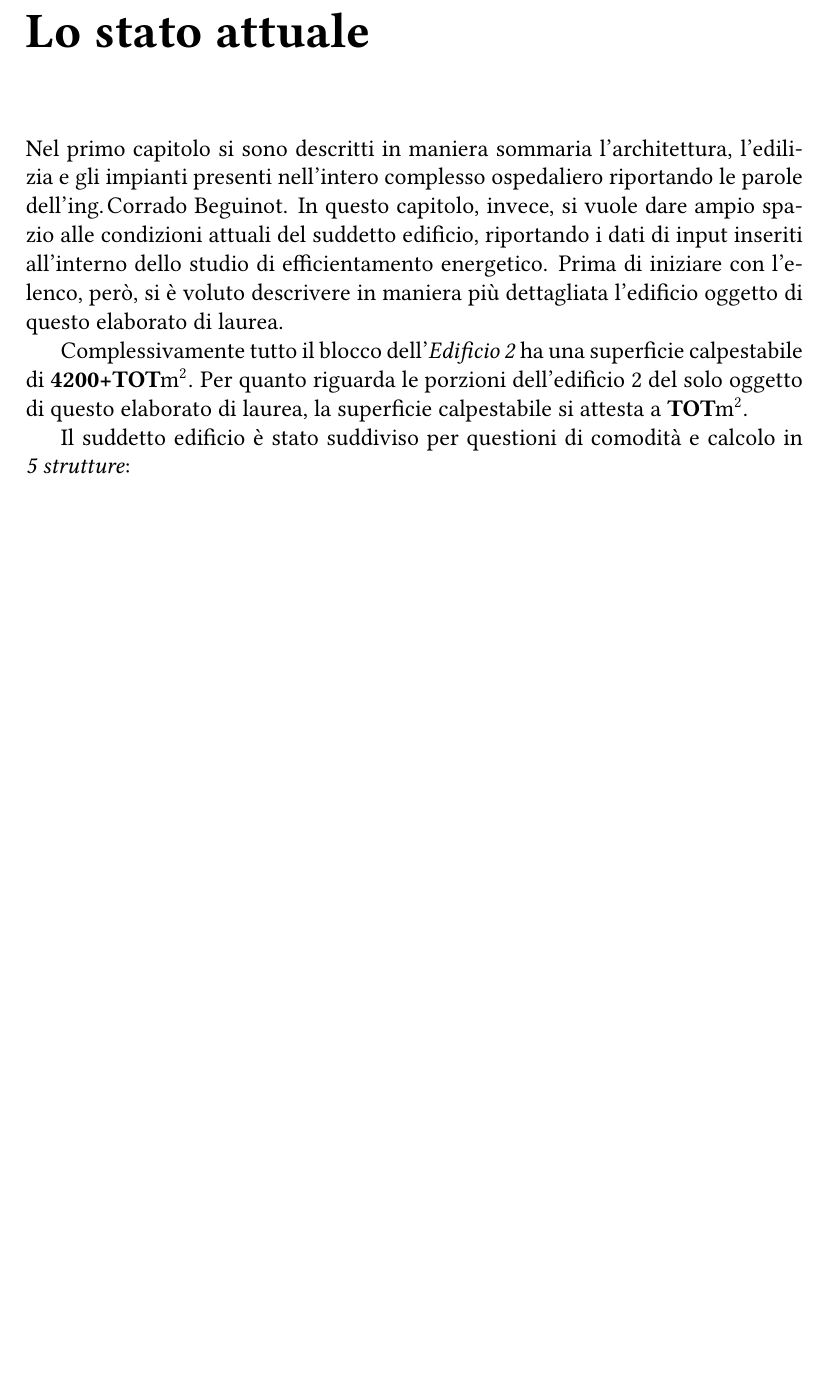
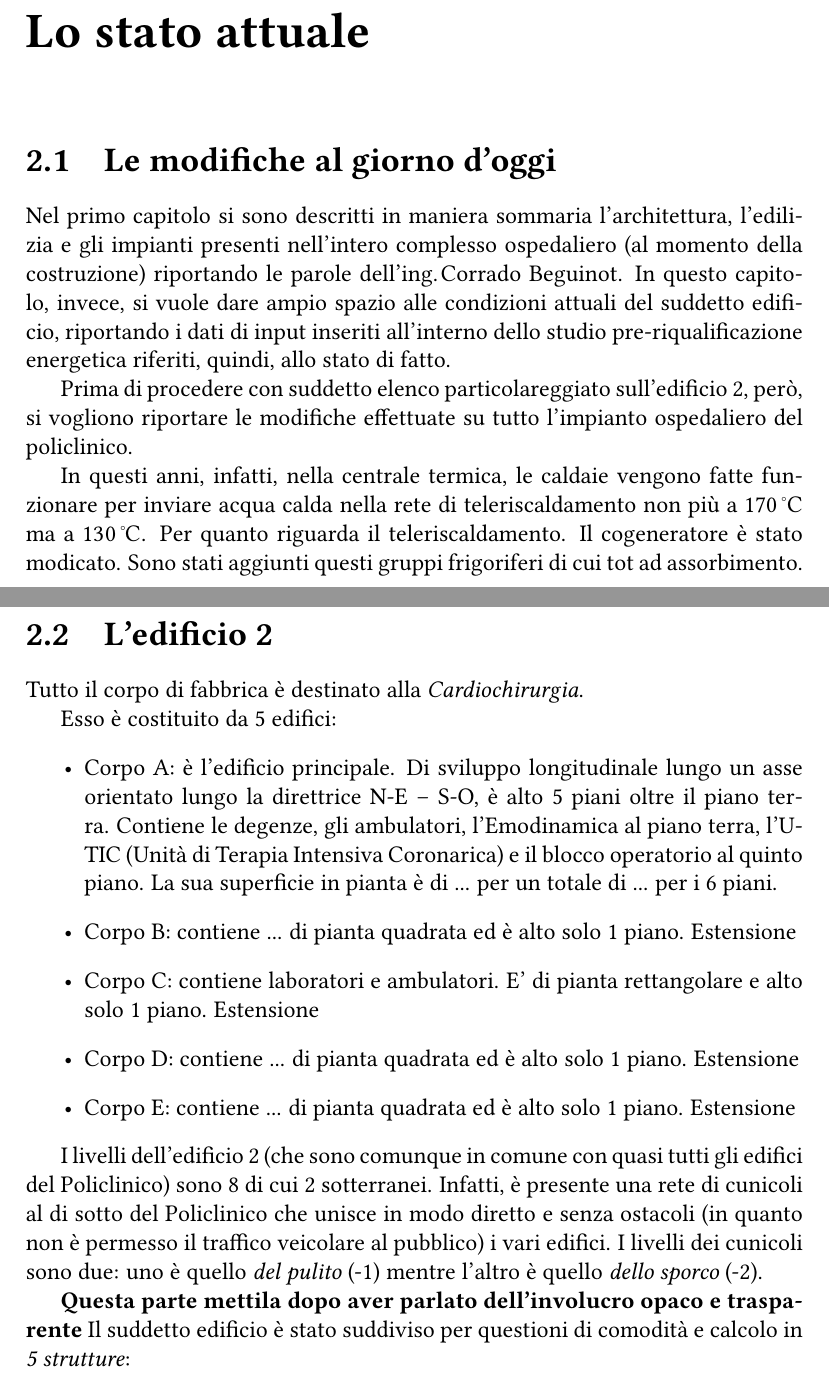
Before and after one commit to deltapir/THESI_SPEC, a LaTeX thesis (Latex/TESI_SPEC_NON_CANCELLARE.tex, which reads Latex/6_2_cap/2_cap.tex): part of page 15 of 23 before the commit and two parts of pages 15 and 16 of 25 after it, the two joined at a grey line, cut so that both start at the same text, the shorter picture padded with empty space. The pictures show the PDF file Latex/TESI_SPEC_NON_CANCELLARE.pdf that the author committed with the source.

Commit message:
Capitolo 2

```diff
--- a/Latex/6_2_cap/2_cap.tex
+++ b/Latex/6_2_cap/2_cap.tex
@@ -1,12 +1,30 @@
 \chapter{Lo stato attuale}
 \thispagestyle{empty}
-
+\section{Le modifiche al giorno d'oggi}
 %Aggiungi un mini indice in questo capitolo se le dimensioni dello stesso iniziano ad essere proibitive.\\
 %Parla anche dell'assenza di organi per la misurazione dei consumi (elettrici e termici) e quindi problemi per la valutazione energetica \emph{ante-operam} e per il rispetto ai requisiti \emph{CAM}.\vspace{1em}
-Nel primo capitolo si sono descritti in maniera sommaria l'architettura, l'edilizia e gli impianti presenti nell'intero complesso ospedaliero riportando le parole dell'\tit{ing.}{Corrado Beguinot}. In questo capitolo, invece, si vuole dare ampio spazio alle condizioni attuali del suddetto edificio, riportando i dati di input inseriti all'interno dello studio di efficientamento energetico. Prima di iniziare con l'elenco, però, si è voluto descrivere in maniera più dettagliata l'edificio oggetto di questo elaborato di laurea.
+Nel primo capitolo si sono descritti in maniera sommaria l'architettura, l'edilizia e gli impianti presenti nell'intero complesso ospedaliero (al momento della costruzione) riportando le parole dell'\tit{ing.}{Corrado Beguinot}. In questo capitolo, invece, si vuole dare ampio spazio alle condizioni attuali del suddetto edificio, riportando i dati di input inseriti all'interno dello studio pre-riqualificazione energetica riferiti, quindi, allo stato di fatto.
 
-Complessivamente tutto il blocco dell'\emph{Edificio 2} ha una superficie calpestabile di \textbf{4200+TOT}\si{m^2}. Per quanto riguarda le porzioni dell'edificio 2 del solo oggetto di questo elaborato di laurea, la superficie calpestabile si attesta a \textbf{TOT}\si{m^2}.
+Prima di procedere con suddetto elenco particolareggiato sull'edificio 2, però, si vogliono riportare le modifiche effettuate su tutto l'impianto ospedaliero del policlinico.
 
+In questi anni, infatti, nella centrale termica, le caldaie vengono fatte funzionare per inviare acqua calda nella rete di teleriscaldamento non più a \n{170}{\degreeCelsius} ma a \n{130}{\degreeCelsius}. Per quanto riguarda il teleriscaldamento.
+Il cogeneratore è stato modicato. Sono stati aggiunti questi gruppi frigoriferi di cui tot ad assorbimento.
+\clearpage
+\section{L'edificio 2}
+Tutto il corpo di fabbrica è destinato alla \emph{Cardiochirurgia}.
+
+Esso è costituito da 5 edifici:
+\begin{itemize}
+	\item Corpo A: è l'edificio principale. Di sviluppo longitudinale lungo un asse orientato lungo la direttrice N-E -- S-O, è alto 5 piani oltre il piano terra. Contiene le degenze, gli ambulatori, l'Emodinamica al piano terra, l'UTIC (Unità di Terapia Intensiva Coronarica) e il blocco operatorio al quinto piano. La sua superficie in pianta è di ... per un totale di ... per i 6 piani.
+	\item Corpo B: contiene ... di pianta quadrata ed è alto solo 1 piano. Estensione
+	\item Corpo C: contiene laboratori e ambulatori. E' di pianta rettangolare e alto solo 1 piano. Estensione
+	\item Corpo D: contiene ... di pianta quadrata ed è alto solo 1 piano. Estensione
+	\item Corpo E: contiene ... di pianta quadrata ed è alto solo 1 piano. Estensione
+\end{itemize}
+
+I livelli dell'edificio 2 (che sono comunque in comune con quasi tutti gli edifici del Policlinico) sono 8 di cui 2 sotterranei. Infatti, è presente una rete di cunicoli al di sotto del Policlinico che unisce in modo diretto e senza ostacoli (in quanto non è permesso il traffico veicolare al pubblico) i vari edifici. I livelli dei cunicoli sono due: uno è quello \emph{del pulito} (-1) mentre l'altro è quello \emph{dello sporco} (-2).
+
+\textbf{Questa parte mettila dopo aver parlato dell'involucro opaco e trasparente}
 Il suddetto edificio è stato suddiviso per questioni di comodità e calcolo in \emph{5~strutture}:
 \begin{itemize}
 	\item l'\emph{UTIC} è presente al primo piano dell'edificio alto. Comprende le sale operatorie e le relative degenze.
@@ -38,0 +68 @@ L'edificio 2 preserva tutte le opere edili e impiantistiche realizzate all'epoca
+\subsubsection{COPERTURA 2}
@@ -39 +72,4 @@ L'edificio 2 preserva tutte le opere edili e impiantistiche realizzate all'epoca
 \subsection{Componenti trasparenti}
+\subsubsection{FINESTRA P}
+Finestra Piccola
+\subsubsection{FINESTRA G}
```
Also changed, not shown: Latex/6_1_cap/1_cap.tex (+8 -21 lines), Latex/StatoAttuale/StatoAttuale.tex (added), Latex/TESI_SPEC_NON_CANCELLARE.pdf, Latex/TESI_SPEC_NON_CANCELLARE.tex (line endings or trailing spaces), Latex/6_2_cap/2_cap.tex (21 more changed lines), 13 other files.
